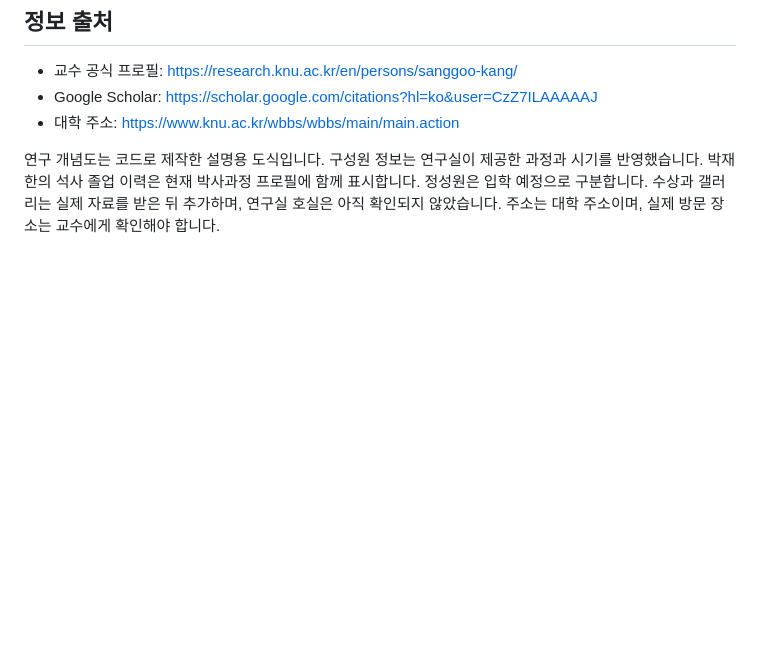
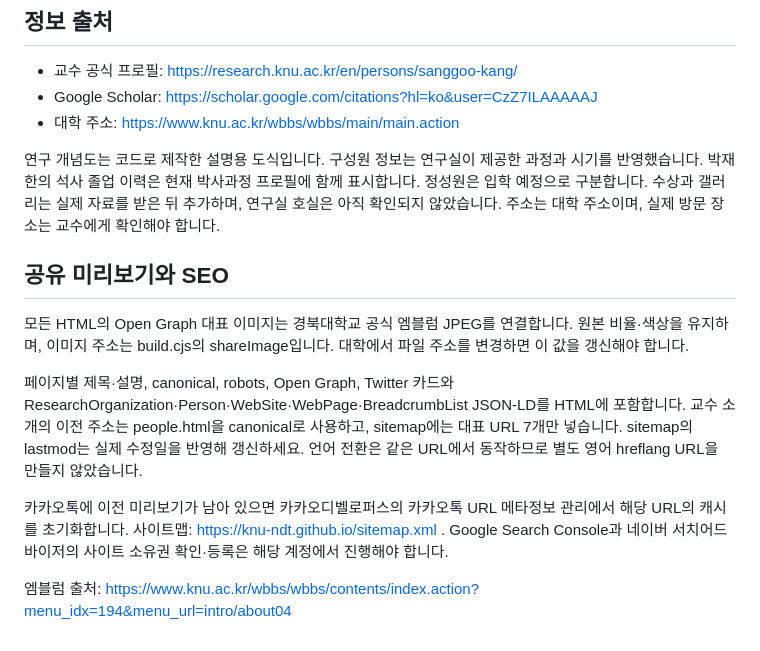
Before and after one commit to knu-ndt/knu-ndt.github.io, a Markdown page: README.md, the part around the change. Drawn GitHub-style; blank space fills up the shorter version.

Commit message:
Document social image sources, SEO metadata and indexing setup

```diff
--- a/README.md
+++ b/README.md
@@ -39,3 +39,13 @@ node build.cjs
 - 대학 주소: https://www.knu.ac.kr/wbbs/wbbs/main/main.action
 
 연구 개념도는 코드로 제작한 설명용 도식입니다. 구성원 정보는 연구실이 제공한 과정과 시기를 반영했습니다. 박재한의 석사 졸업 이력은 현재 박사과정 프로필에 함께 표시합니다. 정성원은 입학 예정으로 구분합니다. 수상과 갤러리는 실제 자료를 받은 뒤 추가하며, 연구실 호실은 아직 확인되지 않았습니다. 주소는 대학 주소이며, 실제 방문 장소는 교수에게 확인해야 합니다.
+
+## 공유 미리보기와 SEO
+
+모든 HTML의 Open Graph 대표 이미지는 경북대학교 공식 엠블럼 JPEG를 연결합니다. 원본 비율·색상을 유지하며, 이미지 주소는 build.cjs의 shareImage입니다. 대학에서 파일 주소를 변경하면 이 값을 갱신해야 합니다.
+
+페이지별 제목·설명, canonical, robots, Open Graph, Twitter 카드와 ResearchOrganization·Person·WebSite·WebPage·BreadcrumbList JSON-LD를 HTML에 포함합니다. 교수 소개의 이전 주소는 people.html을 canonical로 사용하고, sitemap에는 대표 URL 7개만 넣습니다. sitemap의 lastmod는 실제 수정일을 반영해 갱신하세요. 언어 전환은 같은 URL에서 동작하므로 별도 영어 hreflang URL을 만들지 않았습니다.
+
+카카오톡에 이전 미리보기가 남아 있으면 카카오디벨로퍼스의 카카오톡 URL 메타정보 관리에서 해당 URL의 캐시를 초기화합니다. 사이트맵: https://knu-ndt.github.io/sitemap.xml . Google Search Console과 네이버 서치어드바이저의 사이트 소유권 확인·등록은 해당 계정에서 진행해야 합니다.
+
+엠블럼 출처: https://www.knu.ac.kr/wbbs/wbbs/contents/index.action?menu_idx=194&menu_url=intro/about04
```
